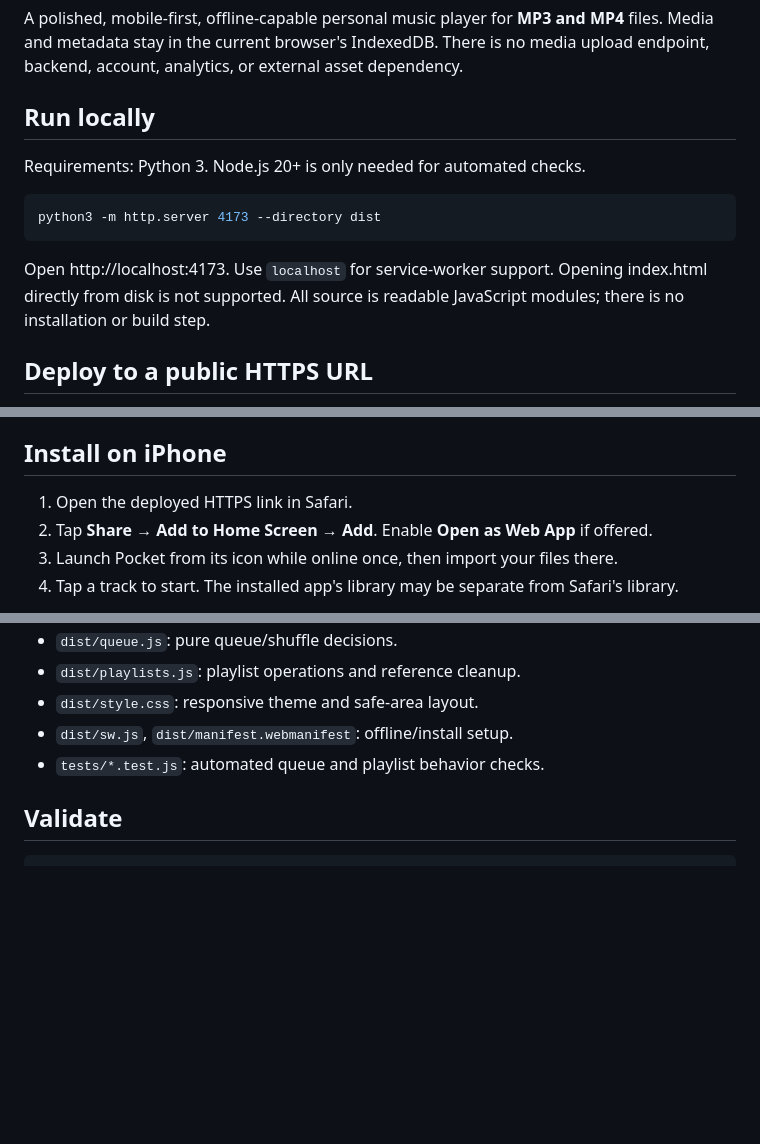
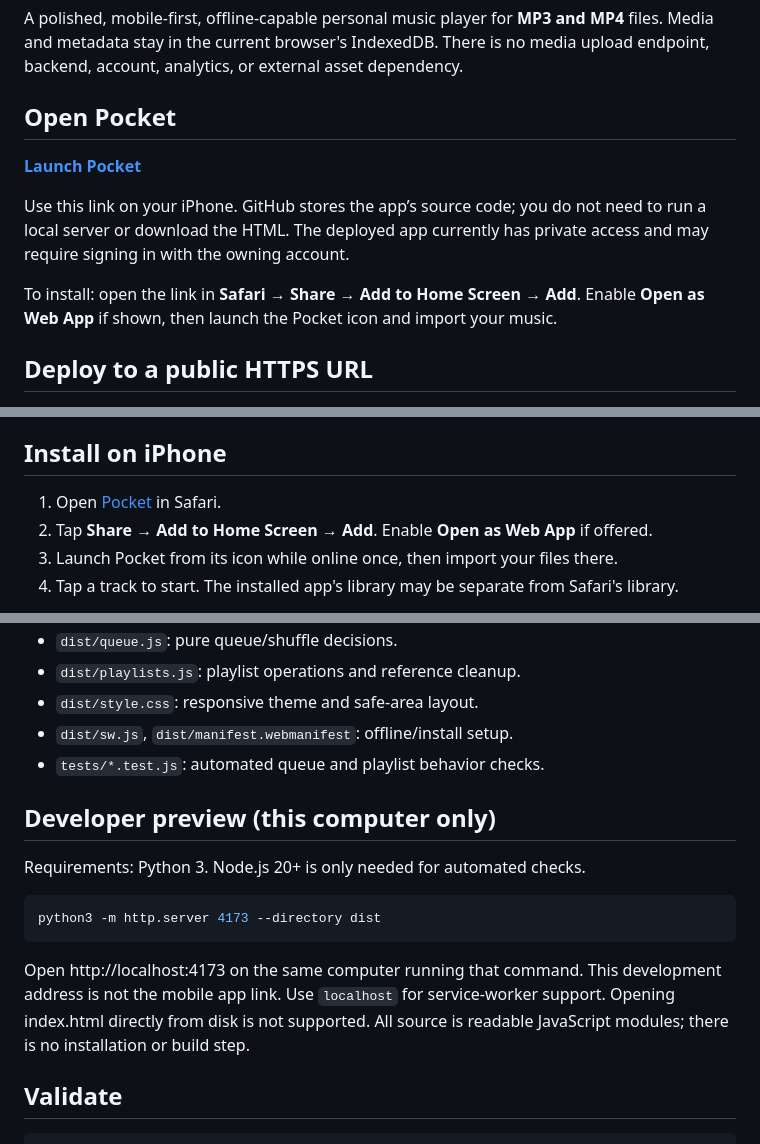
Before and after one commit to kanggunlee/Music, a Markdown page: README.md, 3 parts joined by grey strips. GitHub-like rendering; blank space fills up the shorter version.

Commit message:
Put deployed Pocket app link and iPhone installation first

````diff
--- a/README.md
+++ b/README.md
@@ -2,15 +2,13 @@
 
 A polished, mobile-first, offline-capable personal music player for **MP3 and MP4** files. Media and metadata stay in the current browser's IndexedDB. There is no media upload endpoint, backend, account, analytics, or external asset dependency.
 
-## Run locally
+## Open Pocket
 
-Requirements: Python 3. Node.js 20+ is only needed for automated checks.
+**[Launch Pocket](https://pocket-local-player.leekang1931.chatgpt.site/)**
 
-```sh
-python3 -m http.server 4173 --directory dist
-```
+Use this link on your iPhone. GitHub stores the app’s source code; you do not need to run a local server or download the HTML. The deployed app currently has private access and may require signing in with the owning account.
 
-Open http://localhost:4173. Use `localhost` for service-worker support. Opening index.html directly from disk is not supported. All source is readable JavaScript modules; there is no installation or build step.
+To install: open the link in **Safari → Share → Add to Home Screen → Add**. Enable **Open as Web App** if shown, then launch the Pocket icon and import your music.
 
 ## Deploy to a public HTTPS URL
 
@@ -22,7 +20,7 @@ After each release, change the cache version in `dist/sw.js`. The service worker
 
 ## Install on iPhone
 
-1. Open the deployed HTTPS link in Safari.
+1. Open [Pocket](https://pocket-local-player.leekang1931.chatgpt.site/) in Safari.
 2. Tap **Share → Add to Home Screen → Add**. Enable **Open as Web App** if offered.
 3. Launch Pocket from its icon while online once, then import your files there.
 4. Tap a track to start. The installed app's library may be separate from Safari's library.
@@ -78,6 +76,16 @@ Settings and playback position are saved every few seconds and on relevant lifec
 - `dist/sw.js`, `dist/manifest.webmanifest`: offline/install setup.
 - `tests/*.test.js`: automated queue and playlist behavior checks.
 
+## Developer preview (this computer only)
+
+Requirements: Python 3. Node.js 20+ is only needed for automated checks.
+
+```sh
+python3 -m http.server 4173 --directory dist
+```
+
+Open http://localhost:4173 on the same computer running that command. This development address is not the mobile app link. Use `localhost` for service-worker support. Opening index.html directly from disk is not supported. All source is readable JavaScript modules; there is no installation or build step.
+
 ## Validate
 
 ```sh
````
